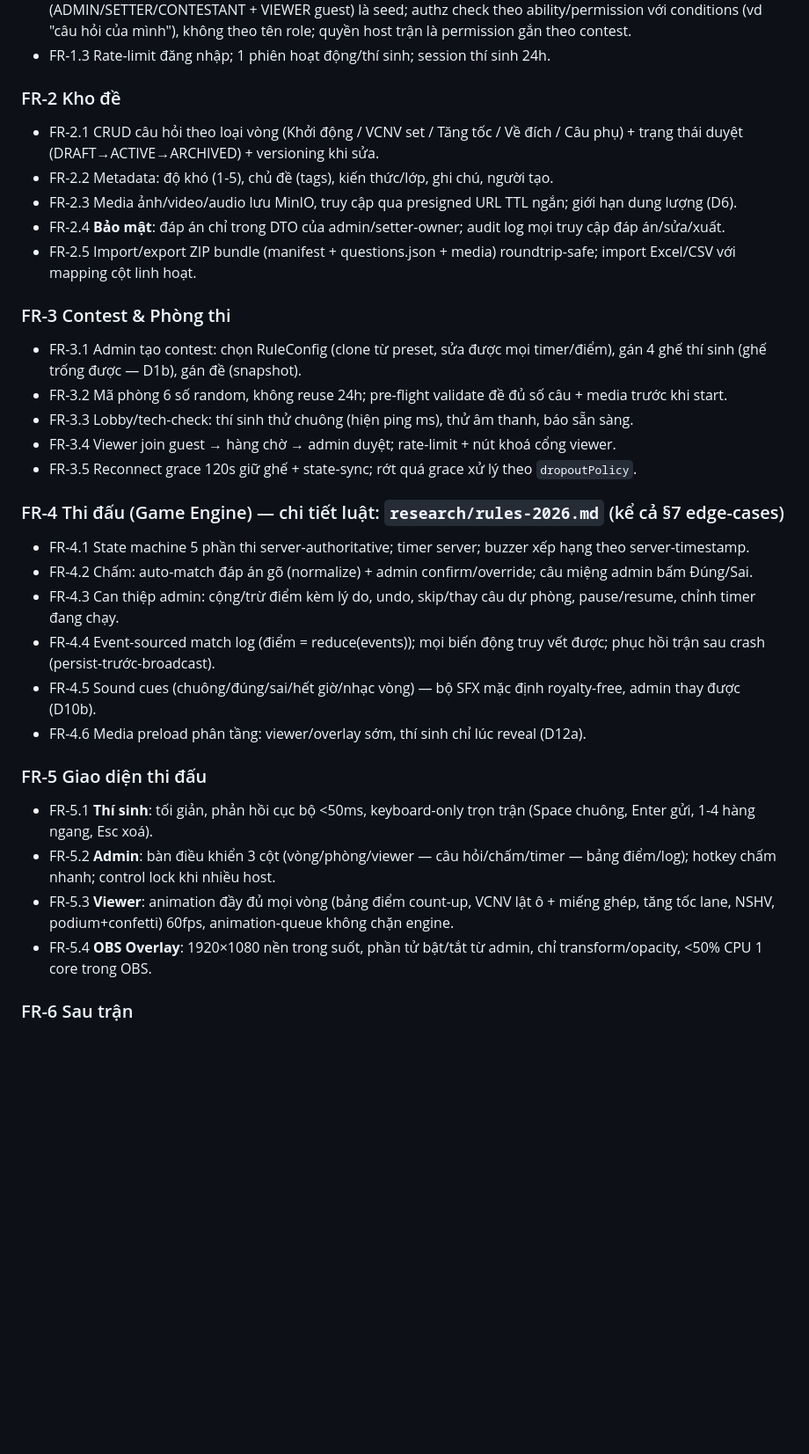
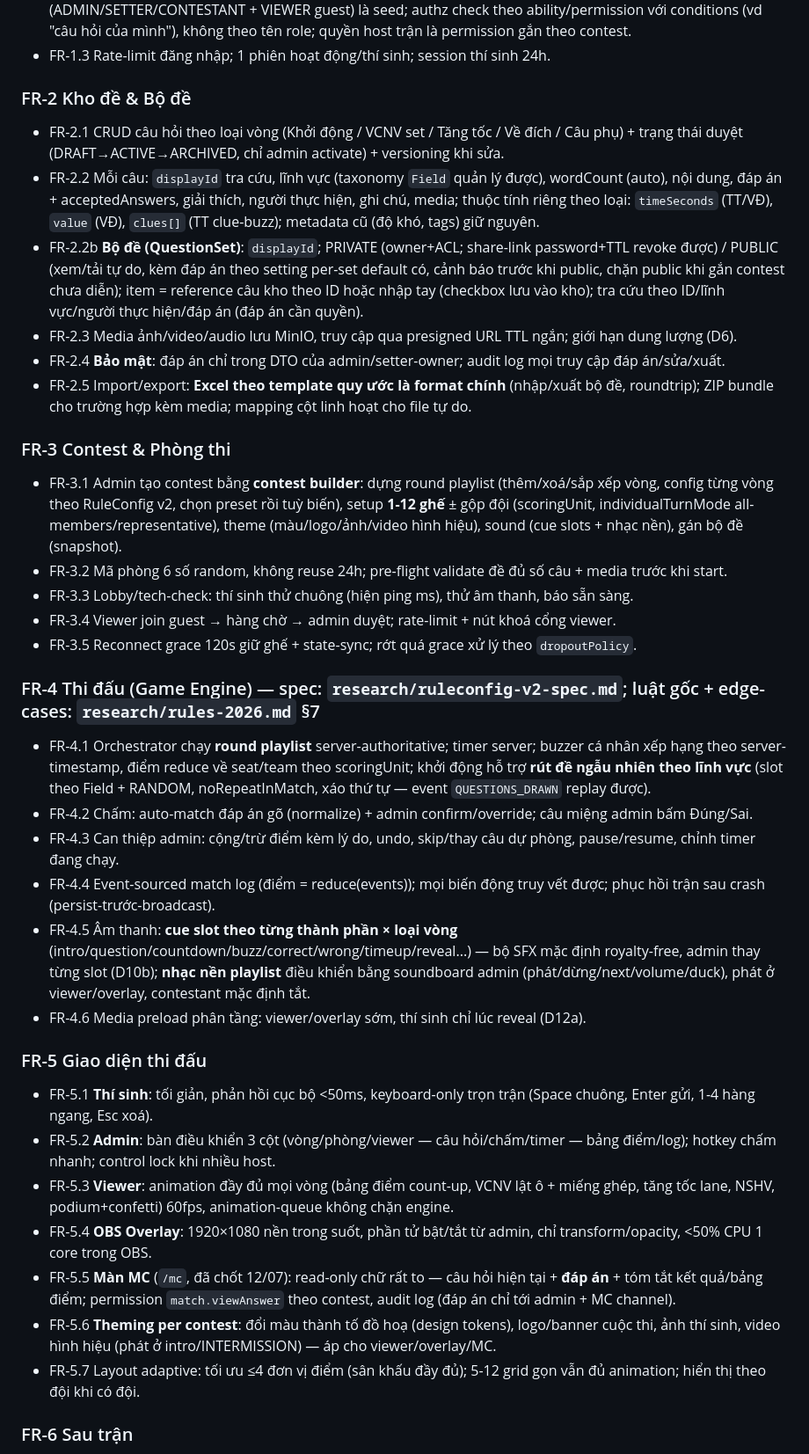
Before and after one commit to Noboroto/KnowledgeDome, a Markdown page: plans/260711-2340-olympia-contest-system/PRD.md, the part around one of its changes. Shown at 88% size. Rendered like a GitHub page; blank space fills up the shorter version.

```diff
--- a/plans/260711-2340-olympia-contest-system/PRD.md
+++ b/plans/260711-2340-olympia-contest-system/PRD.md
@@ -46,26 +47,27 @@ Các trường học/CLB muốn tổ chức thi đấu theo format Đường lê
 - FR-1.2 RBAC theo **permission** (đã chốt 12/07), hiện thực bằng **@casl/ability** (+ @casl/prisma, @casl/react): 1 role = tập permission, 1 user có nhiều role, admin tạo được role mới từ permission catalog; 4 role mặc định (ADMIN/SETTER/CONTESTANT + VIEWER guest) là seed; authz check theo ability/permission với conditions (vd "câu hỏi của mình"), không theo tên role; quyền host trận là permission gắn theo contest.
 - FR-1.3 Rate-limit đăng nhập; 1 phiên hoạt động/thí sinh; session thí sinh 24h.
 
-### FR-2 Kho đề
-- FR-2.1 CRUD câu hỏi theo loại vòng (Khởi động / VCNV set / Tăng tốc / Về đích / Câu phụ) + trạng thái duyệt (DRAFT→ACTIVE→ARCHIVED) + versioning khi sửa.
-- FR-2.2 Metadata: độ khó (1-5), chủ đề (tags), kiến thức/lớp, ghi chú, người tạo.
+### FR-2 Kho đề & Bộ đề
+- FR-2.1 CRUD câu hỏi theo loại vòng (Khởi động / VCNV set / Tăng tốc / Về đích / Câu phụ) + trạng thái duyệt (DRAFT→ACTIVE→ARCHIVED, chỉ admin activate) + versioning khi sửa.
+- FR-2.2 Mỗi câu: `displayId` tra cứu, lĩnh vực (taxonomy `Field` quản lý được), wordCount (auto), nội dung, đáp án + acceptedAnswers, giải thích, người thực hiện, ghi chú, media; thuộc tính riêng theo loại: `timeSeconds` (TT/VĐ), `value` (VĐ), `clues[]` (TT clue-buzz); metadata cũ (độ khó, tags) giữ nguyên.
+- FR-2.2b **Bộ đề (QuestionSet)**: `displayId`; PRIVATE (owner+ACL; share-link password+TTL revoke được) / PUBLIC (xem/tải tự do, kèm đáp án theo setting per-set default có, cảnh báo trước khi public, chặn public khi gắn contest chưa diễn); item = reference câu kho theo ID hoặc nhập tay (checkbox lưu vào kho); tra cứu theo ID/lĩnh vực/người thực hiện/đáp án (đáp án cần quyền).
 - FR-2.3 Media ảnh/video/audio lưu MinIO, truy cập qua presigned URL TTL ngắn; giới hạn dung lượng (D6).
 - FR-2.4 **Bảo mật**: đáp án chỉ trong DTO của admin/setter-owner; audit log mọi truy cập đáp án/sửa/xuất.
-- FR-2.5 Import/export ZIP bundle (manifest + questions.json + media) roundtrip-safe; import Excel/CSV với mapping cột linh hoạt.
+- FR-2.5 Import/export: **Excel theo template quy ước là format chính** (nhập/xuất bộ đề, roundtrip); ZIP bundle cho trường hợp kèm media; mapping cột linh hoạt cho file tự do.
 
 ### FR-3 Contest & Phòng thi
-- FR-3.1 Admin tạo contest: chọn RuleConfig (clone từ preset, sửa được mọi timer/điểm), gán 4 ghế thí sinh (ghế trống được — D1b), gán đề (snapshot).
+- FR-3.1 Admin tạo contest bằng **contest builder**: dựng round playlist (thêm/xoá/sắp xếp vòng, config từng vòng theo RuleConfig v2, chọn preset rồi tuỳ biến), setup **1-12 ghế** ± gộp đội (scoringUnit, individualTurnMode all-members/representative), theme (màu/logo/ảnh/video hình hiệu), sound (cue slots + nhạc nền), gán bộ đề (snapshot).
 - FR-3.2 Mã phòng 6 số random, không reuse 24h; pre-flight validate đề đủ số câu + media trước khi start.
 - FR-3.3 Lobby/tech-check: thí sinh thử chuông (hiện ping ms), thử âm thanh, báo sẵn sàng.
 - FR-3.4 Viewer join guest → hàng chờ → admin duyệt; rate-limit + nút khoá cổng viewer.
 - FR-3.5 Reconnect grace 120s giữ ghế + state-sync; rớt quá grace xử lý theo `dropoutPolicy`.
 
-### FR-4 Thi đấu (Game Engine) — chi tiết luật: `research/rules-2026.md` (kể cả §7 edge-cases)
-- FR-4.1 State machine 5 phần thi server-authoritative; timer server; buzzer xếp hạng theo server-timestamp.
+### FR-4 Thi đấu (Game Engine) — spec: `research/ruleconfig-v2-spec.md`; luật gốc + edge-cases: `research/rules-2026.md` §7
+- FR-4.1 Orchestrator chạy **round playlist** server-authoritative; timer server; buzzer cá nhân xếp hạng theo server-timestamp, điểm reduce về seat/team theo scoringUnit; khởi động hỗ trợ **rút đề ngẫu nhiên theo lĩnh vực** (slot theo Field + RANDOM, noRepeatInMatch, xáo thứ tự — event `QUESTIONS_DRAWN` replay được).
 - FR-4.2 Chấm: auto-match đáp án gõ (normalize) + admin confirm/override; câu miệng admin bấm Đúng/Sai.
 - FR-4.3 Can thiệp admin: cộng/trừ điểm kèm lý do, undo, skip/thay câu dự phòng, pause/resume, chỉnh timer đang chạy.
 - FR-4.4 Event-sourced match log (điểm = reduce(events)); mọi biến động truy vết được; phục hồi trận sau crash (persist-trước-broadcast).
-- FR-4.5 Sound cues (chuông/đúng/sai/hết giờ/nhạc vòng) — bộ SFX mặc định royalty-free, admin thay được (D10b).
+- FR-4.5 Âm thanh: **cue slot theo từng thành phần × loại vòng** (intro/question/countdown/buzz/correct/wrong/timeup/reveal...) — bộ SFX mặc định royalty-free, admin thay từng slot (D10b); **nhạc nền playlist** điều khiển bằng soundboard admin (phát/dừng/next/volume/duck), phát ở viewer/overlay, contestant mặc định tắt.
 - FR-4.6 Media preload phân tầng: viewer/overlay sớm, thí sinh chỉ lúc reveal (D12a).
 
 ### FR-5 Giao diện thi đấu
@@ -73,6 +75,9 @@ Các trường học/CLB muốn tổ chức thi đấu theo format Đường lê
 - FR-5.2 **Admin**: bàn điều khiển 3 cột (vòng/phòng/viewer — câu hỏi/chấm/timer — bảng điểm/log); hotkey chấm nhanh; control lock khi nhiều host.
 - FR-5.3 **Viewer**: animation đầy đủ mọi vòng (bảng điểm count-up, VCNV lật ô + miếng ghép, tăng tốc lane, NSHV, podium+confetti) 60fps, animation-queue không chặn engine.
 - FR-5.4 **OBS Overlay**: 1920×1080 nền trong suốt, phần tử bật/tắt từ admin, chỉ transform/opacity, <50% CPU 1 core trong OBS.
+- FR-5.5 **Màn MC** (`/mc`, đã chốt 12/07): read-only chữ rất to — câu hỏi hiện tại + **đáp án** + tóm tắt kết quả/bảng điểm; permission `match.viewAnswer` theo contest, audit log (đáp án chỉ tới admin + MC channel).
+- FR-5.6 **Theming per contest**: đổi màu thành tố đồ hoạ (design tokens), logo/banner cuộc thi, ảnh thí sinh, video hình hiệu (phát ở intro/INTERMISSION) — áp cho viewer/overlay/MC.
+- FR-5.7 Layout adaptive: tối ưu ≤4 đơn vị điểm (sân khấu đầy đủ); 5-12 grid gọn vẫn đủ animation; hiển thị theo đội khi có đội.
 
 ### FR-6 Sau trận
 - FR-6.1 Xuất kết quả PDF (bảng điểm, sự kiện chính, QR verify).
```
Also changed, not shown: other parts of plans/260711-2340-olympia-contest-system/PRD.md (+3 -2 lines).
